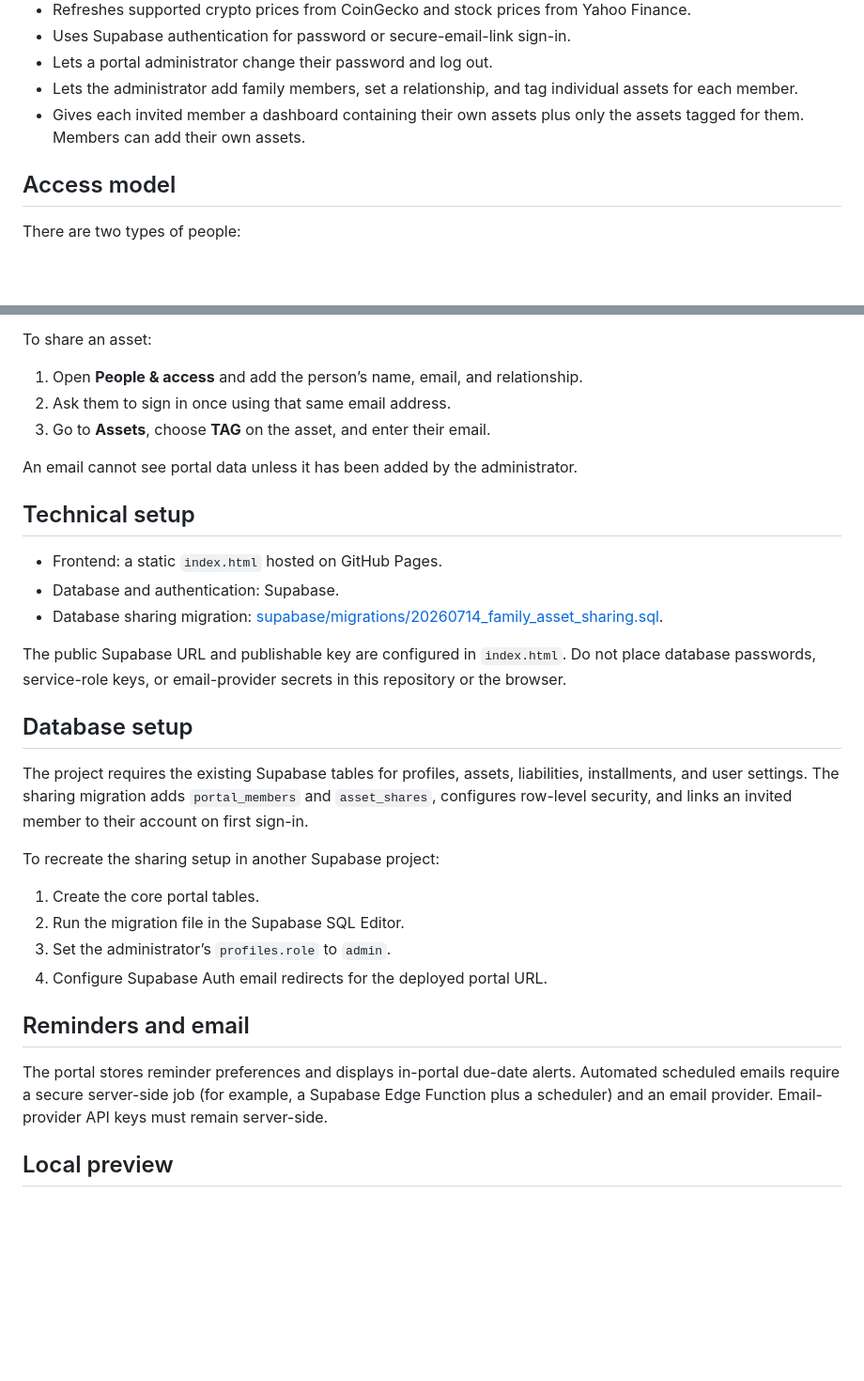
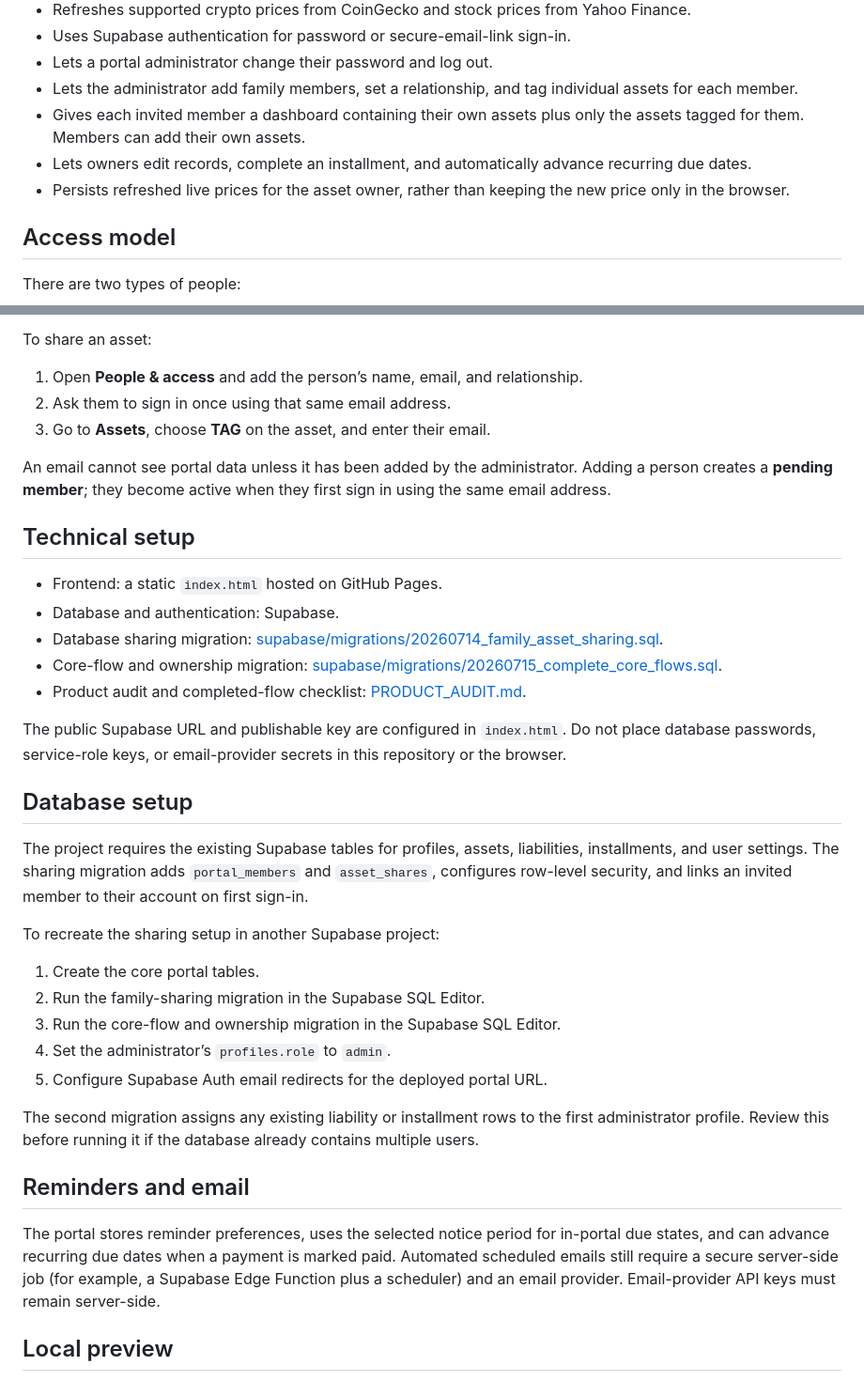
Before and after one commit to CharlesSmith999/asset-portal, a Markdown page: README.md, 2 parts joined by grey strips. Shown at 94% size. Rendered like a GitHub page; blank space fills up the shorter version.

```diff
--- a/README.md
+++ b/README.md
@@ -14,6 +14,8 @@ Live portal: https://charlessmith999.github.io/asset-portal/
 - Lets a portal administrator change their password and log out.
 - Lets the administrator add family members, set a relationship, and tag individual assets for each member.
 - Gives each invited member a dashboard containing their own assets plus only the assets tagged for them. Members can add their own assets.
+- Lets owners edit records, complete an installment, and automatically advance recurring due dates.
+- Persists refreshed live prices for the asset owner, rather than keeping the new price only in the browser.
 
 ## Access model
 
@@ -28,13 +30,15 @@ To share an asset:
 2. Ask them to sign in once using that same email address.
 3. Go to **Assets**, choose **TAG** on the asset, and enter their email.
 
-An email cannot see portal data unless it has been added by the administrator.
+An email cannot see portal data unless it has been added by the administrator. Adding a person creates a **pending member**; they become active when they first sign in using the same email address.
 
 ## Technical setup
 
 - Frontend: a static `index.html` hosted on GitHub Pages.
 - Database and authentication: Supabase.
 - Database sharing migration: [supabase/migrations/20260714_family_asset_sharing.sql](supabase/migrations/20260714_family_asset_sharing.sql).
+- Core-flow and ownership migration: [supabase/migrations/20260715_complete_core_flows.sql](supabase/migrations/20260715_complete_core_flows.sql).
+- Product audit and completed-flow checklist: [PRODUCT_AUDIT.md](PRODUCT_AUDIT.md).
 
 The public Supabase URL and publishable key are configured in `index.html`. Do not place database passwords, service-role keys, or email-provider secrets in this repository or the browser.
 
@@ -45,13 +49,16 @@ The project requires the existing Supabase tables for profiles, assets, liabilit
 To recreate the sharing setup in another Supabase project:
 
 1. Create the core portal tables.
-2. Run the migration file in the Supabase SQL Editor.
-3. Set the administrator’s `profiles.role` to `admin`.
-4. Configure Supabase Auth email redirects for the deployed portal URL.
+2. Run the family-sharing migration in the Supabase SQL Editor.
+3. Run the core-flow and ownership migration in the Supabase SQL Editor.
+4. Set the administrator’s `profiles.role` to `admin`.
+5. Configure Supabase Auth email redirects for the deployed portal URL.
+
+The second migration assigns any existing liability or installment rows to the first administrator profile. Review this before running it if the database already contains multiple users.
 
 ## Reminders and email
 
-The portal stores reminder preferences and displays in-portal due-date alerts. Automated scheduled emails require a secure server-side job (for example, a Supabase Edge Function plus a scheduler) and an email provider. Email-provider API keys must remain server-side.
+The portal stores reminder preferences, uses the selected notice period for in-portal due states, and can advance recurring due dates when a payment is marked paid. Automated scheduled emails still require a secure server-side job (for example, a Supabase Edge Function plus a scheduler) and an email provider. Email-provider API keys must remain server-side.
 
 ## Local preview
 
```
